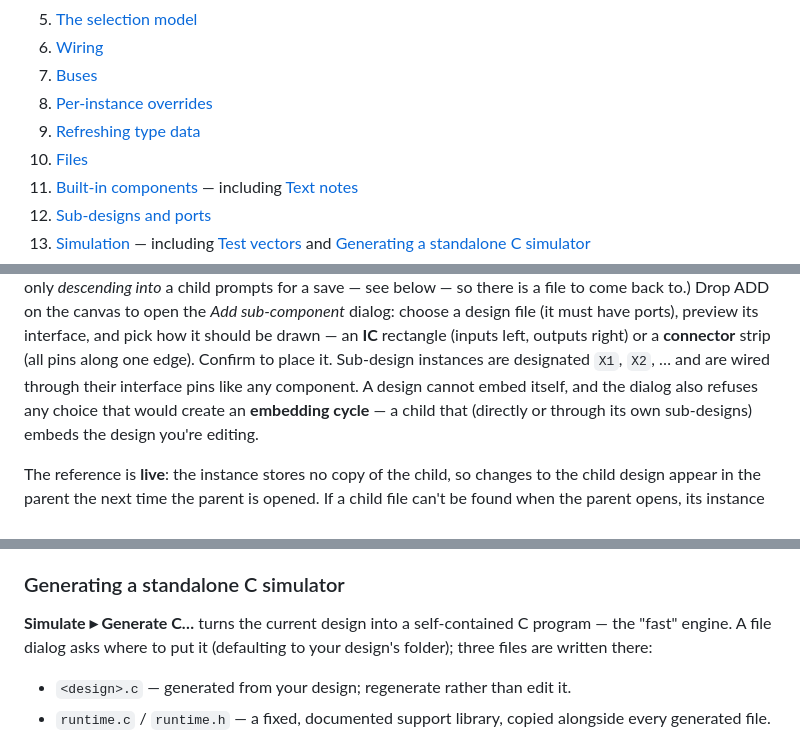
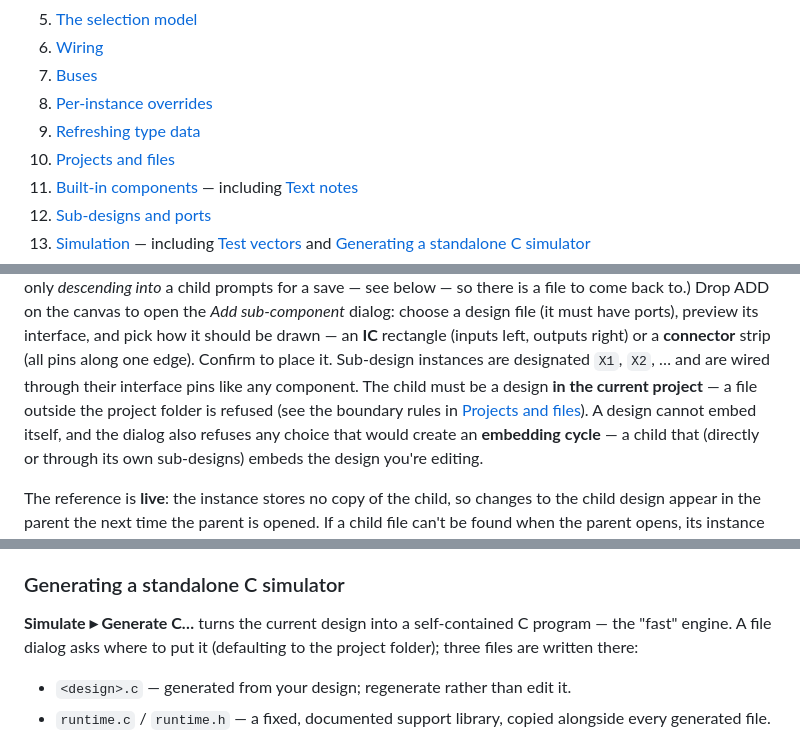
Before and after one commit to gmofishsauce/retrosim, a Markdown page: docs/user.md, 3 parts joined by grey strips. GitHub-like rendering.

```diff
--- a/docs/user.md
+++ b/docs/user.md
@@ -22,7 +22,7 @@ KiCad-like.
 7. [Buses](#7-buses)
 8. [Per-instance overrides](#8-per-instance-overrides)
 9. [Refreshing type data](#9-refreshing-type-data)
-10. [Files](#10-files)
+10. [Projects and files](#10-projects-and-files)
 11. [Built-in components](#11-built-in-components) — including [Text notes](#text-notes)
 12. [Sub-designs and ports](#12-sub-designs-and-ports)
 13. [Simulation](#13-simulation) — including [Test vectors](#test-vectors) and [Generating a standalone C simulator](#generating-a-standalone-c-simulator)
@@ -686,7 +761,10 @@ file (it must have ports), preview its interface, and pick how it should be draw
 — an **IC** rectangle (inputs left, outputs right) or a **connector** strip (all
 pins along one edge). Confirm to place it. Sub-design instances are designated
 `X1`, `X2`, … and are wired through their interface pins like any component.
-A design cannot embed itself, and the dialog also refuses any choice that would
+The child must be a design **in the current project** — a file outside the
+project folder is refused (see the boundary rules in
+[Projects and files](#10-projects-and-files)). A design cannot embed itself,
+and the dialog also refuses any choice that would
 create an **embedding cycle** — a child that (directly or through its own
 sub-designs) embeds the design you're editing.
 
@@ -921,7 +999,7 @@ press Stop first.
 
 **Simulate ▸ Generate C…** turns the current design into a self-contained C
 program — the "fast" engine. A file dialog asks where to put it (defaulting to
-your design's folder); three files are written there:
+the project folder); three files are written there:
 
 - `<design>.c` — generated from your design; regenerate rather than edit it.
 - `runtime.c` / `runtime.h` — a fixed, documented support library, copied
```
Also changed, not shown: other parts of docs/user.md (+88 -13 lines).
